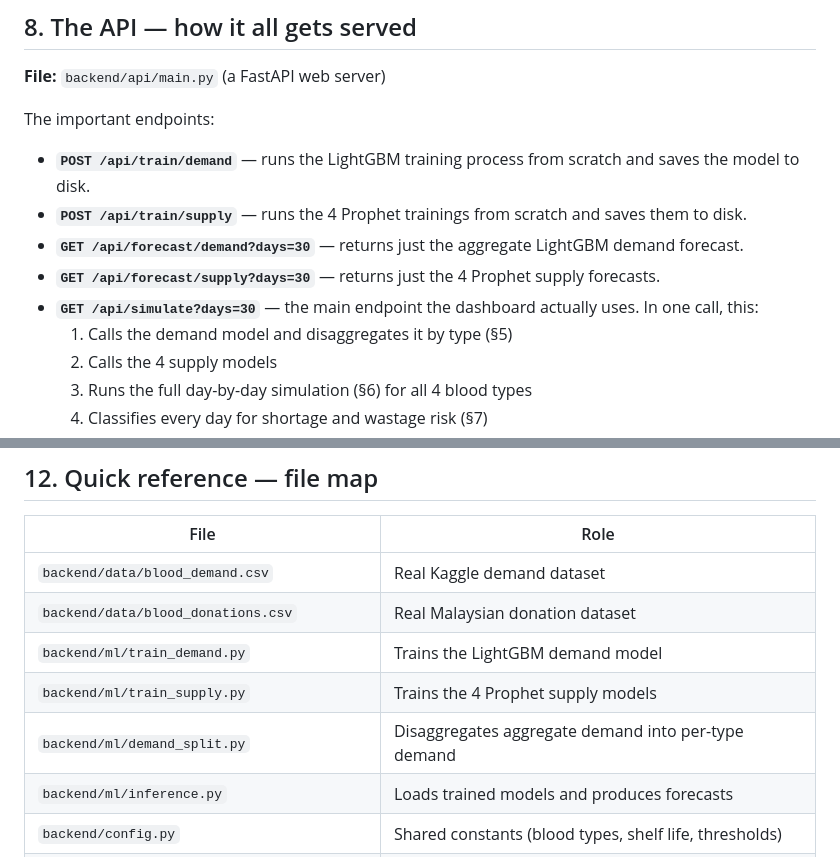
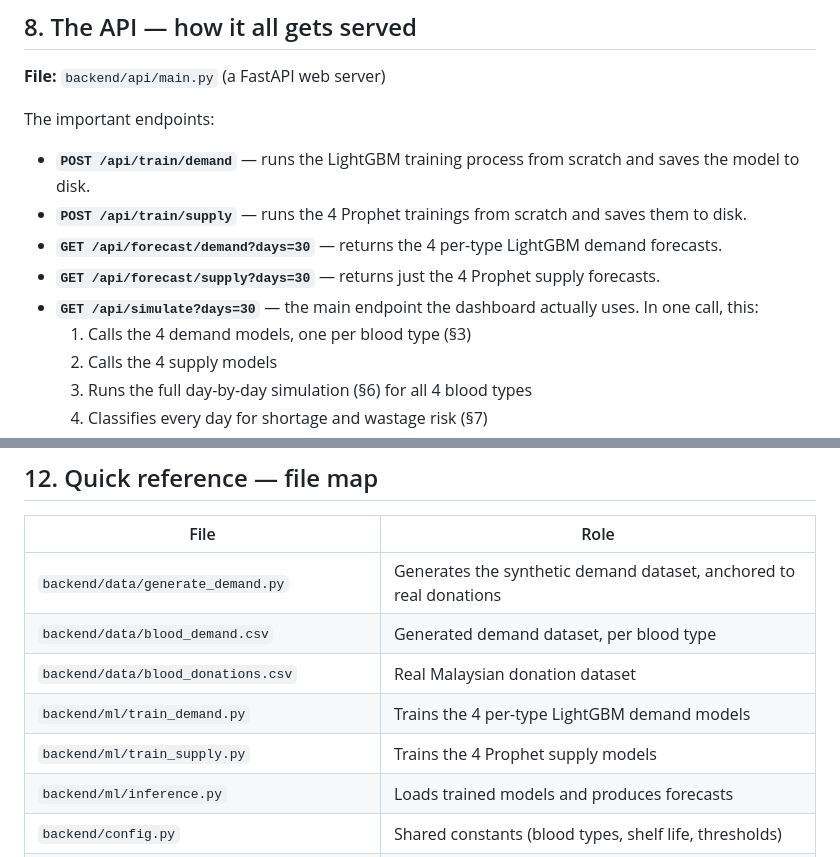
Before and after one commit to Dia-Arora/Blood-Inventory-Forecast-and-Alert-System, a Markdown page: docs/PROJECT_EXPLAINED.md, 2 parts joined by grey strips. Rendered like a GitHub page.

Commit message:
docs: fix remaining stale demand_split/Kaggle references in PROJECT_EXPLAINED.md
Follow-up to 5c466d3 -- section 8's endpoint walkthrough and the
section 12 file map still referenced the removed disaggregation step
and the old Kaggle dataset.

```diff
--- a/docs/PROJECT_EXPLAINED.md
+++ b/docs/PROJECT_EXPLAINED.md
@@ -246,10 +246,10 @@ The important endpoints:
 
 - **`POST /api/train/demand`** — runs the LightGBM training process from scratch and saves the model to disk.
 - **`POST /api/train/supply`** — runs the 4 Prophet trainings from scratch and saves them to disk.
-- **`GET /api/forecast/demand?days=30`** — returns just the aggregate LightGBM demand forecast.
+- **`GET /api/forecast/demand?days=30`** — returns the 4 per-type LightGBM demand forecasts.
 - **`GET /api/forecast/supply?days=30`** — returns just the 4 Prophet supply forecasts.
 - **`GET /api/simulate?days=30`** — the main endpoint the dashboard actually uses. In one call, this:
-  1. Calls the demand model and disaggregates it by type (§5)
+  1. Calls the 4 demand models, one per blood type (§3)
   2. Calls the 4 supply models
   3. Runs the full day-by-day simulation (§6) for all 4 blood types
   4. Classifies every day for shortage and wastage risk (§7)
@@ -332,11 +332,11 @@ time it was asked.
 
 | File | Role |
 |---|---|
-| `backend/data/blood_demand.csv` | Real Kaggle demand dataset |
+| `backend/data/generate_demand.py` | Generates the synthetic demand dataset, anchored to real donations |
+| `backend/data/blood_demand.csv` | Generated demand dataset, per blood type |
 | `backend/data/blood_donations.csv` | Real Malaysian donation dataset |
-| `backend/ml/train_demand.py` | Trains the LightGBM demand model |
+| `backend/ml/train_demand.py` | Trains the 4 per-type LightGBM demand models |
 | `backend/ml/train_supply.py` | Trains the 4 Prophet supply models |
-| `backend/ml/demand_split.py` | Disaggregates aggregate demand into per-type demand |
 | `backend/ml/inference.py` | Loads trained models and produces forecasts |
 | `backend/config.py` | Shared constants (blood types, shelf life, thresholds) |
 | `backend/simulation/engine.py` | Day-by-day FEFO stock simulation |
```
